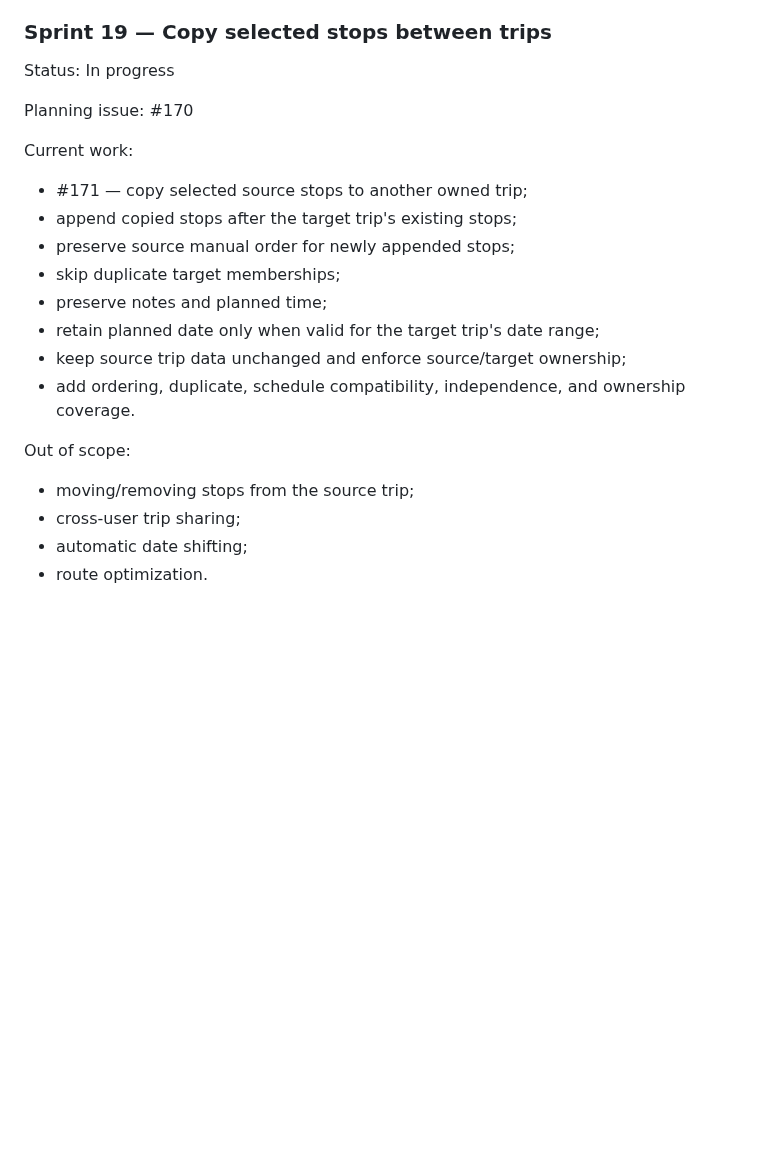
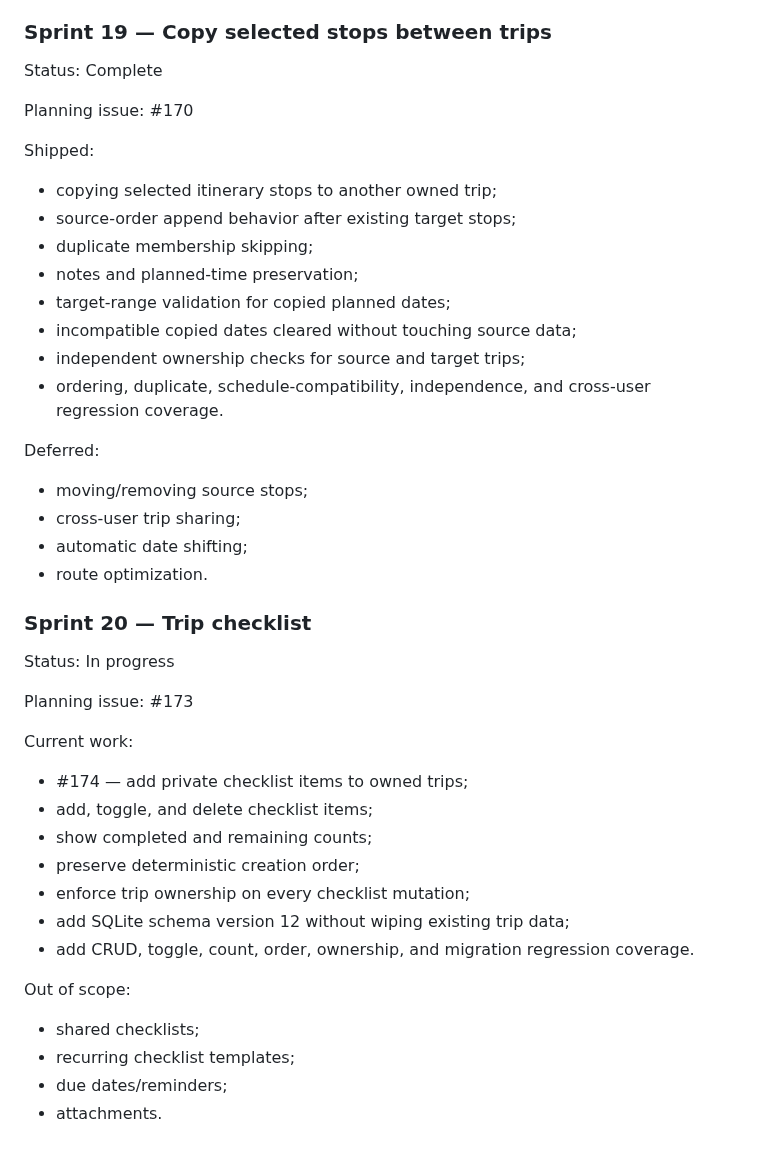
Before and after one commit to drakeg/vlog_travel_finder, a Markdown page: docs/SPRINTS.md, the part around the change. Rendered like a GitHub page; blank space fills up the shorter version.

Commit message:
docs: close Sprint 19 and define Sprint 20

```diff
--- a/docs/SPRINTS.md
+++ b/docs/SPRINTS.md
@@ -521,24 +521,47 @@ Deferred:
 
 ### Sprint 19 — Copy selected stops between trips
 
-Status: In progress
+Status: Complete
 
 Planning issue: #170
 
+Shipped:
+
+- copying selected itinerary stops to another owned trip;
+- source-order append behavior after existing target stops;
+- duplicate membership skipping;
+- notes and planned-time preservation;
+- target-range validation for copied planned dates;
+- incompatible copied dates cleared without touching source data;
+- independent ownership checks for source and target trips;
+- ordering, duplicate, schedule-compatibility, independence, and cross-user regression coverage.
+
+Deferred:
+
+- moving/removing source stops;
+- cross-user trip sharing;
+- automatic date shifting;
+- route optimization.
+
+### Sprint 20 — Trip checklist
+
+Status: In progress
+
+Planning issue: #173
+
 Current work:
 
-- #171 — copy selected source stops to another owned trip;
-- append copied stops after the target trip's existing stops;
-- preserve source manual order for newly appended stops;
-- skip duplicate target memberships;
-- preserve notes and planned time;
-- retain planned date only when valid for the target trip's date range;
-- keep source trip data unchanged and enforce source/target ownership;
-- add ordering, duplicate, schedule compatibility, independence, and ownership coverage.
+- #174 — add private checklist items to owned trips;
+- add, toggle, and delete checklist items;
+- show completed and remaining counts;
+- preserve deterministic creation order;
+- enforce trip ownership on every checklist mutation;
+- add SQLite schema version 12 without wiping existing trip data;
+- add CRUD, toggle, count, order, ownership, and migration regression coverage.
 
 Out of scope:
 
-- moving/removing stops from the source trip;
-- cross-user trip sharing;
-- automatic date shifting;
-- route optimization.
+- shared checklists;
+- recurring checklist templates;
+- due dates/reminders;
+- attachments.
```
